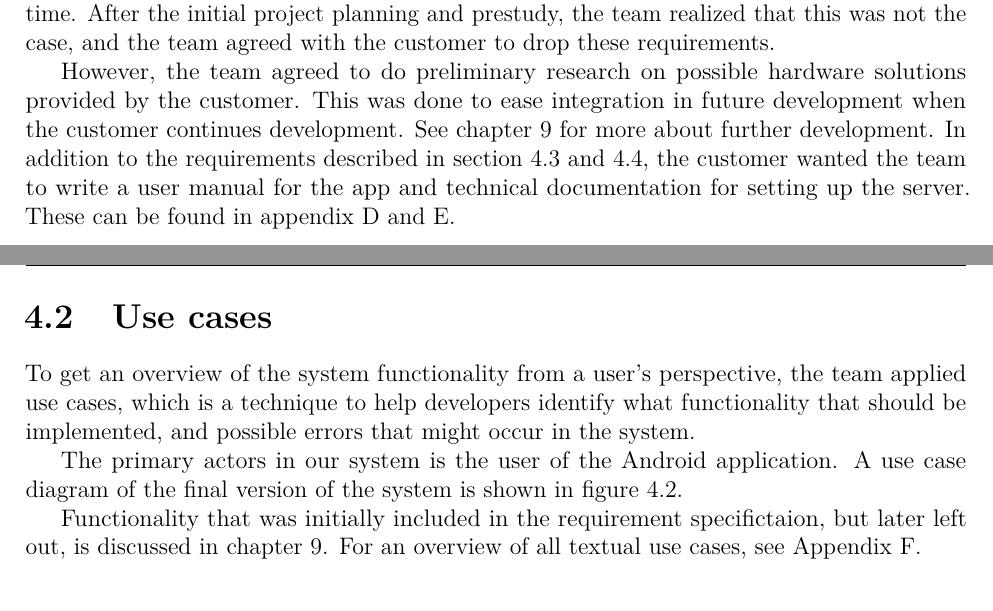
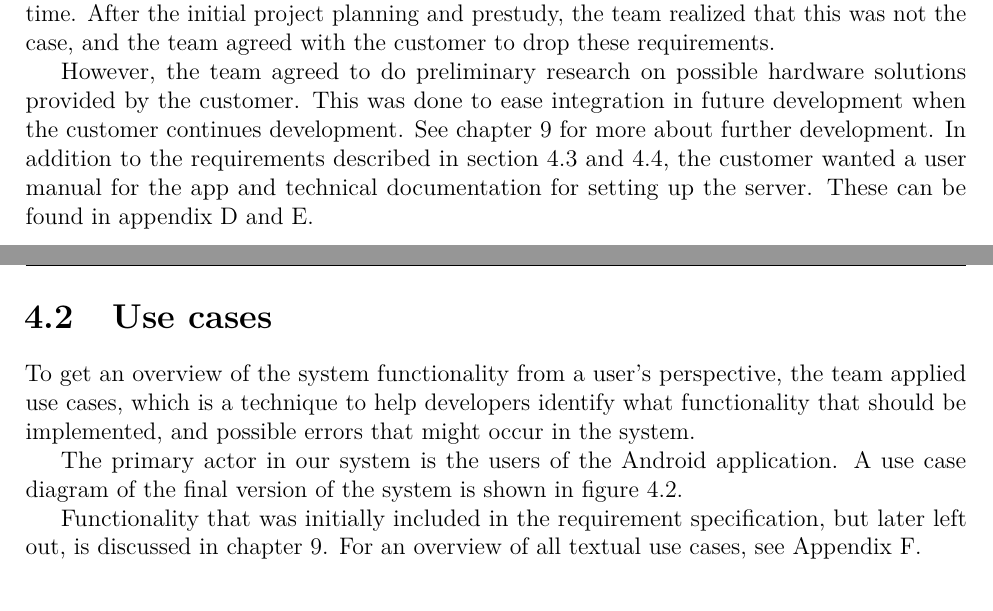
Before and after one commit to haavardlian/IT2901, a LaTeX thesis (report/rapport.tex, which reads report/ch/specification/sec/obtainingRequirements.tex, report/ch/specification/sec/usecase.tex): two parts of pages 32 and 33 of 109, joined at a grey line, cut so that both start at the same text. Compiled offline with pdfLaTeX.

Commit message:
Chapter 4

```diff
--- a/report/ch/specification/sec/obtainingRequirements.tex
+++ b/report/ch/specification/sec/obtainingRequirements.tex
@@ -22,7 +22,7 @@ Some of these requirements were:
 
 Due to time restrictions, the requirement of having hardware monitoring and control over each individual device was deemed optional, and only to be attempted if the team had enough time. After the initial project planning and prestudy, the team realized that this was not the case, and the team agreed with the customer to drop these requirements.
 
-However, the team agreed to do preliminary research on possible hardware solutions provided by the customer. This was done to ease integration in future development when the customer continues development. See chapter~\ref{sec:further} for more about further development. In addition to the requirements described in section~\ref{sec:functionalReq} and~\ref{sec:nonFunctionalReq}, the customer wanted the team to write a user manual for the app and technical documentation for setting up the server. These can be found in appendix~\ref{sec:userManual} and~\ref{sec:technicalDocumentation}.
+However, the team agreed to do preliminary research on possible hardware solutions provided by the customer. This was done to ease integration in future development when the customer continues development. See chapter~\ref{sec:further} for more about further development. In addition to the requirements described in section~\ref{sec:functionalReq} and~\ref{sec:nonFunctionalReq}, the customer wanted a user manual for the app and technical documentation for setting up the server. These can be found in appendix~\ref{sec:userManual} and~\ref{sec:technicalDocumentation}.
 \newpage
 
 %In addition to the customer's own requirements, the team came up with some suggestions to requirements specifications that were discussed and added in collaboration with the customer. %Further details of the final version of the requirements specification are described in the subsequent sections.
--- a/report/ch/specification/sec/usecase.tex
+++ b/report/ch/specification/sec/usecase.tex
@@ -1,9 +1,9 @@
 \section{Use cases}
 To get an overview of the system functionality from a user's perspective, the team applied \glspl{usecase}, which is a technique to help developers identify what functionality that should be implemented, and possible errors that might occur in the system.
 
-The primary actors in our system is the user of the Android application. A use case diagram of the final version of the system is shown in figure~\ref{fig:usecase}.
+The primary actor in our system is the users of the Android application. A use case diagram of the final version of the system is shown in figure~\ref{fig:usecase}.
 
-Functionality that was initially included in the requirement specifictaion, but later left out, is discussed in chapter~\ref{sec:further}.
+Functionality that was initially included in the requirement specification, but later left out, is discussed in chapter~\ref{sec:further}.
 For an overview of all textual use cases, see Appendix~\ref{sec:textUseCase}.\\
 
 \begin{figure}[H]
```
Also changed, not shown: report/ch/specification/sec/functionalRequirements.tex (+13 -12 lines), report/ch/specification/sec/nonFunctionalRequirements.tex (+1 -1 lines).
